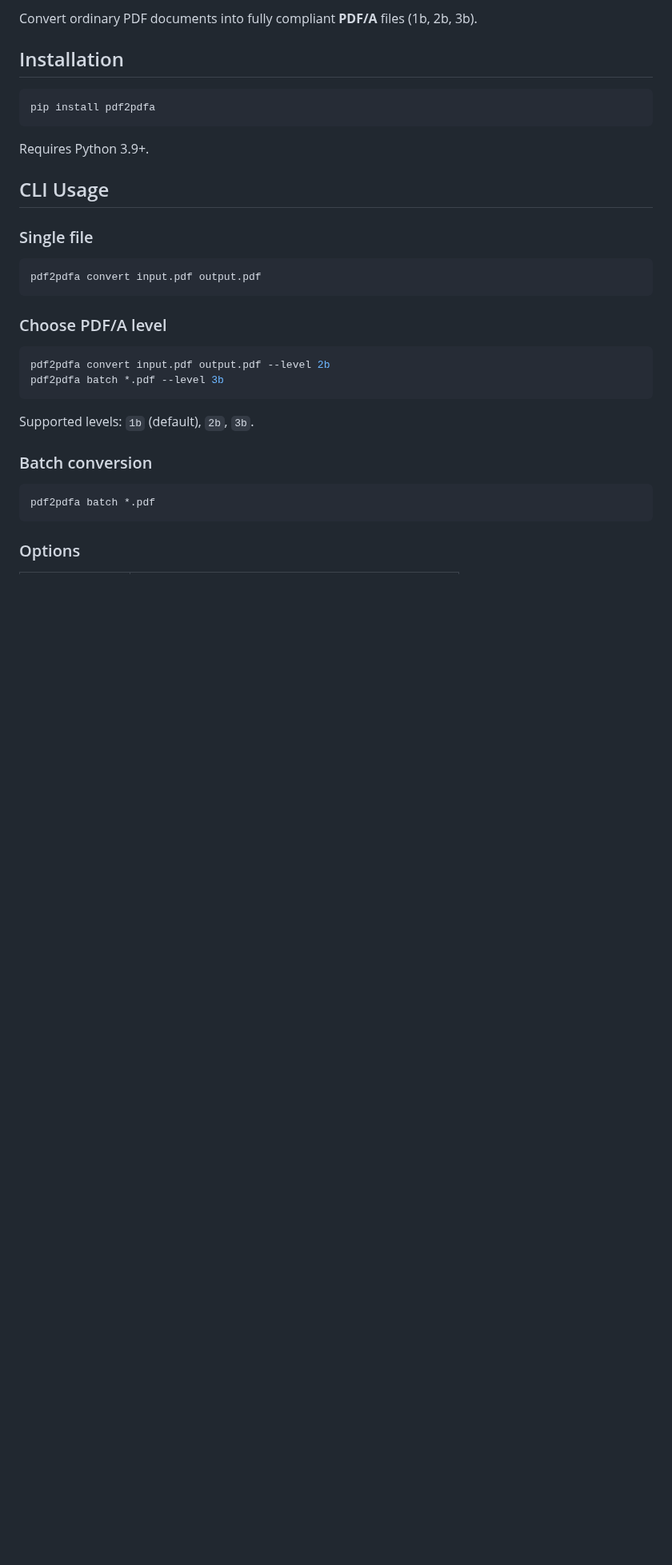
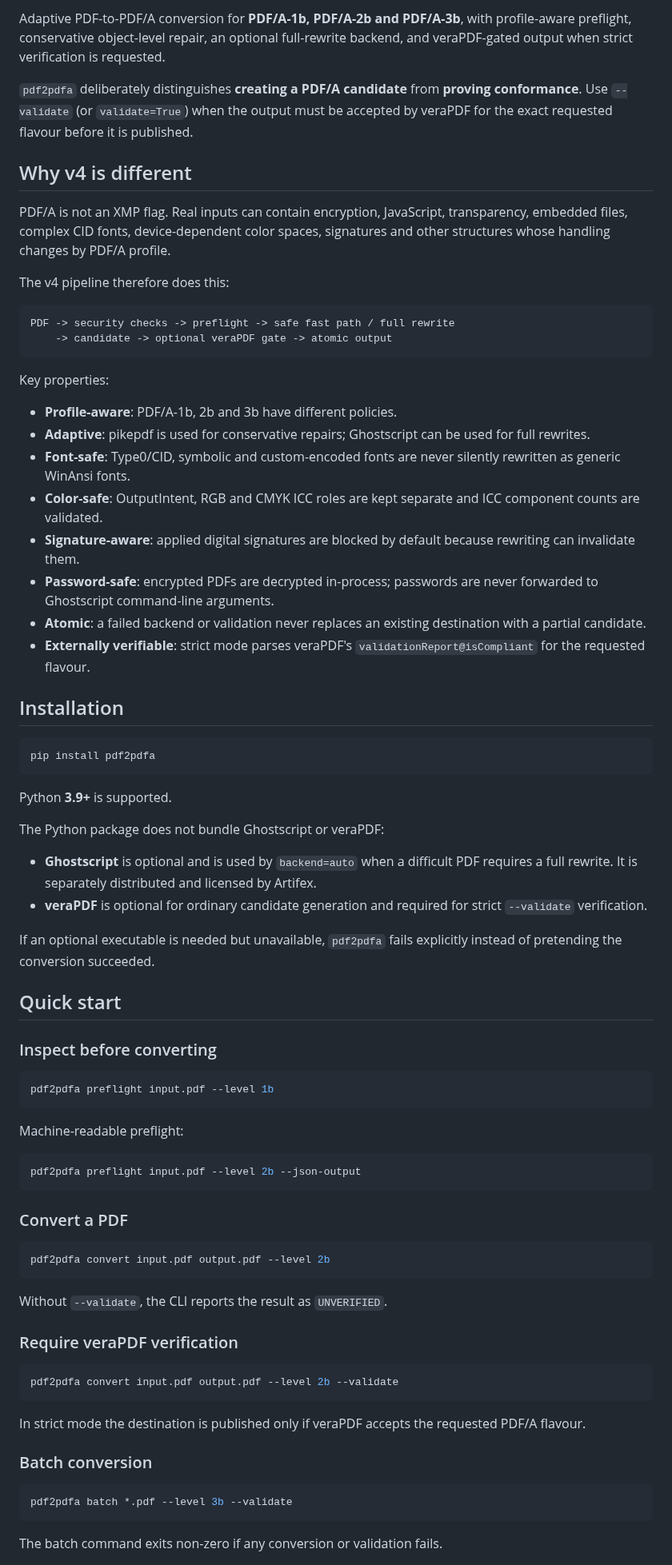
Before and after one commit to nks1990/pdf2pdfa, a Markdown page: README.md, the part around one of its changes. Shown at 80% size. Drawn GitHub-style; blank space fills up the shorter version.

````diff
--- a/README.md
+++ b/README.md
@@ -5,5 +7,29 @@
 
-Convert ordinary PDF documents into fully compliant **PDF/A** files (1b, 2b, 3b).
+Adaptive PDF-to-PDF/A conversion for **PDF/A-1b, PDF/A-2b and PDF/A-3b**, with profile-aware preflight, conservative object-level repair, an optional full-rewrite backend, and veraPDF-gated output when strict verification is requested.
+
+`pdf2pdfa` deliberately distinguishes **creating a PDF/A candidate** from **proving conformance**. Use `--validate` (or `validate=True`) when the output must be accepted by veraPDF for the exact requested flavour before it is published.
+
+## Why v4 is different
+
+PDF/A is not an XMP flag. Real inputs can contain encryption, JavaScript, transparency, embedded files, complex CID fonts, device-dependent color spaces, signatures and other structures whose handling changes by PDF/A profile.
+
+The v4 pipeline therefore does this:
+
+```text
+PDF -> security checks -> preflight -> safe fast path / full rewrite
+    -> candidate -> optional veraPDF gate -> atomic output
+```
+
+Key properties:
+
+- **Profile-aware**: PDF/A-1b, 2b and 3b have different policies.
+- **Adaptive**: pikepdf is used for conservative repairs; Ghostscript can be used for full rewrites.
+- **Font-safe**: Type0/CID, symbolic and custom-encoded fonts are never silently rewritten as generic WinAnsi fonts.
+- **Color-safe**: OutputIntent, RGB and CMYK ICC roles are kept separate and ICC component counts are validated.
+- **Signature-aware**: applied digital signatures are blocked by default because rewriting can invalidate them.
+- **Password-safe**: encrypted PDFs are decrypted in-process; passwords are never forwarded to Ghostscript command-line arguments.
+- **Atomic**: a failed backend or validation never replaces an existing destination with a partial candidate.
+- **Externally verifiable**: strict mode parses veraPDF's `validationReport@isCompliant` for the requested flavour.
 
 ## Installation
 
@@ -11,30 +37,50 @@ Convert ordinary PDF documents into fully compliant **PDF/A** files (1b, 2b, 3b)
 pip install pdf2pdfa
 ```
 
-Requires Python 3.9+.
+Python **3.9+** is supported.
 
-## CLI Usage
+The Python package does not bundle Ghostscript or veraPDF:
 
-### Single file
+- **Ghostscript** is optional and is used by `backend=auto` when a difficult PDF requires a full rewrite. It is separately distributed and licensed by Artifex.
+- **veraPDF** is optional for ordinary candidate generation and required for strict `--validate` verification.
+
+If an optional executable is needed but unavailable, `pdf2pdfa` fails explicitly instead of pretending the conversion succeeded.
+
+## Quick start
+
+### Inspect before converting
 
 ```bash
-pdf2pdfa convert input.pdf output.pdf
+pdf2pdfa preflight input.pdf --level 1b
 ```
 
-### Choose PDF/A level
+Machine-readable preflight:
+
+```bash
+pdf2pdfa preflight input.pdf --level 2b --json-output
+```
+
+### Convert a PDF
 
 ```bash
 pdf2pdfa convert input.pdf output.pdf --level 2b
-pdf2pdfa batch *.pdf --level 3b
 ```
 
-Supported levels: `1b` (default), `2b`, `3b`.
+Without `--validate`, the CLI reports the result as `UNVERIFIED`.
+
+### Require veraPDF verification
+
+```bash
+pdf2pdfa convert input.pdf output.pdf --level 2b --validate
+```
+
+In strict mode the destination is published only if veraPDF accepts the requested PDF/A flavour.
 
 ### Batch conversion
 
 ```bash
-pdf2pdfa batch *.pdf
+pdf2pdfa batch *.pdf --level 3b --validate
 ```
 
-### Options
+The batch command exits non-zero if any conversion or validation fails.
 
````
Also changed, not shown: other parts of README.md (+162 -41 lines).
